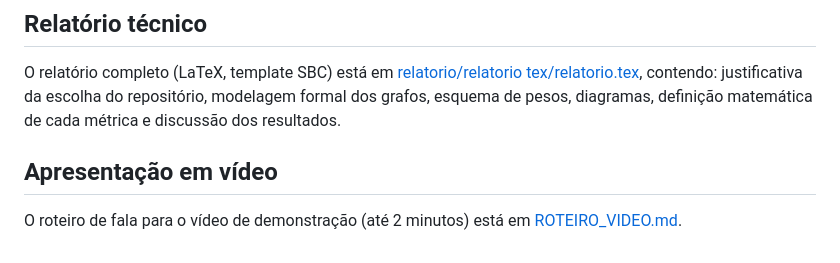
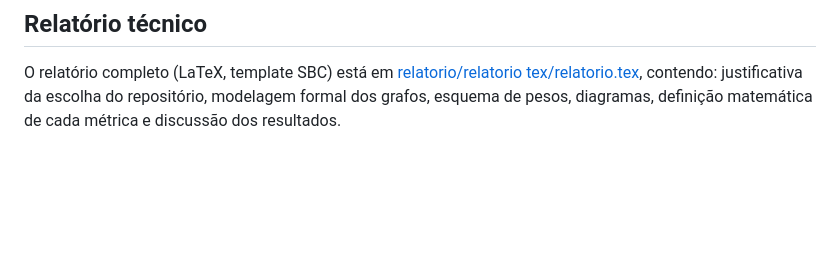
Before and after one commit to joaovictorz10/TP-Grafos, a Markdown page: README.md, the part around the change. Drawn GitHub-style; blank space fills up the shorter version.

Commit message:
Delete video presentation section
Removed video presentation section from README.

```diff
--- a/README.md
+++ b/README.md
@@ -187,8 +187,3 @@ O relatório completo (LaTeX, template SBC) está em
 contendo: justificativa da escolha do repositório, modelagem formal dos grafos,
 esquema de pesos, diagramas, definição matemática de cada métrica e discussão dos
 resultados.
-
-## Apresentação em vídeo
-
-O roteiro de fala para o vídeo de demonstração (até 2 minutos) está em
-[ROTEIRO_VIDEO.md](ROTEIRO_VIDEO.md).
```
